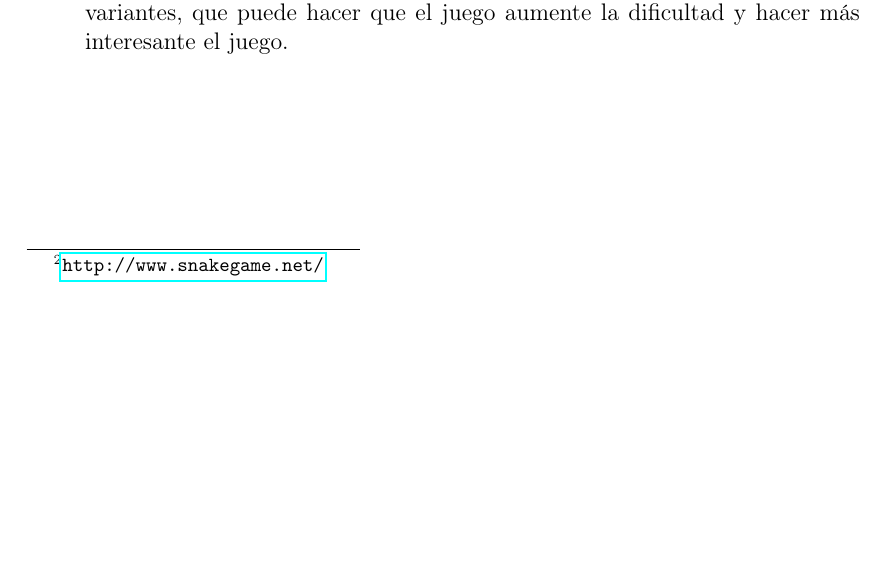
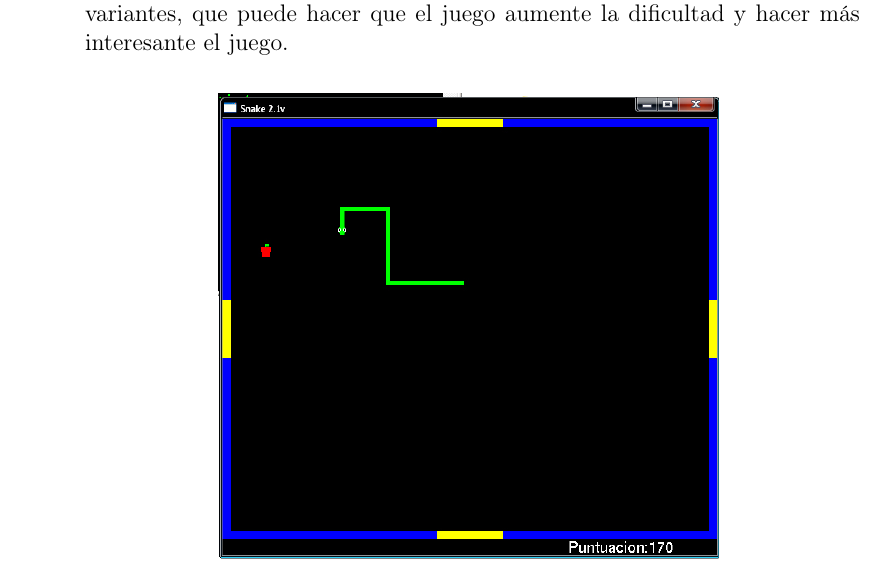
Before and after one commit to jtibau/LenguajesGitLatex, a LaTeX book (JuegosFavoritoss.tex, which reads juegos/Snake.tex): part of page 6 of 7 before the commit and part of page 7 of 8 after it, cut so that both start at the same text, the shorter picture padded with empty space. Compiled offline with pdfLaTeX.

Commit message:
Avance3JuegosFavoritos

```diff
--- a/juegos/Snake.tex
+++ b/juegos/Snake.tex
@@ -14,4 +16,9 @@ Snake\footnote{\url{http://www.snakegame.net/}} en este juego, el jugador contro
 \item Es uno de mis juegos favoritos porque mientras que la serpiente va comiendo, esta crece y la dificultad del juego aumentan, porque queda menos espacio para que la serpiente siga transitando.
 Y además el juego cuenta con algunas variantes, que puede hacer que el juego aumente la dificultad y hacer más interesante el juego.
 
+\begin{center}
+\includegraphics[width=.60\textwidth]{./imagenes/snake2.png}
+\label{Snake2}
+\end{center}
+
 \end{itemize}
```
Also changed, not shown: JuegosFavoritoss.pdf, imagenes/snake2.png (added), imagenes/solitario2.png (added), juegos/Snake.tex (2 more changed lines).
